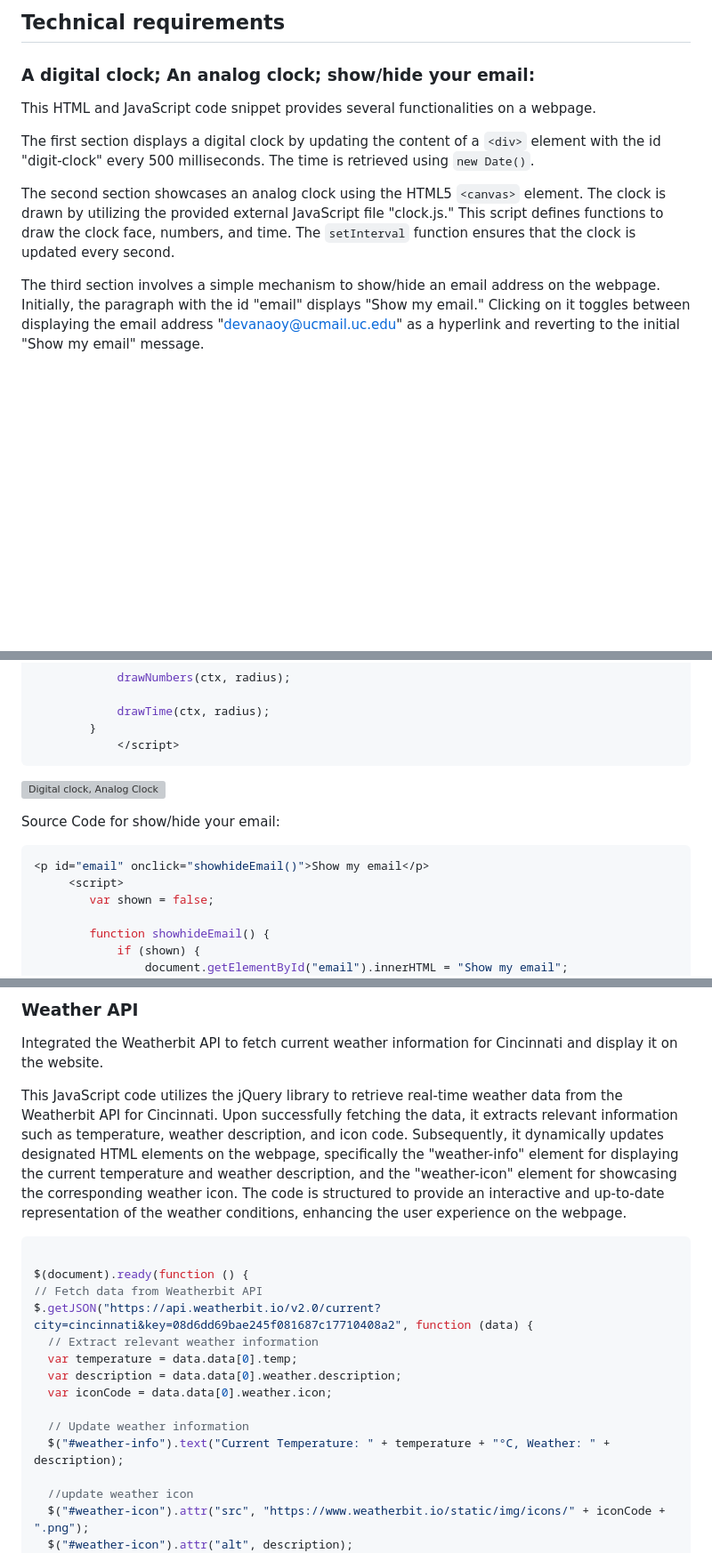
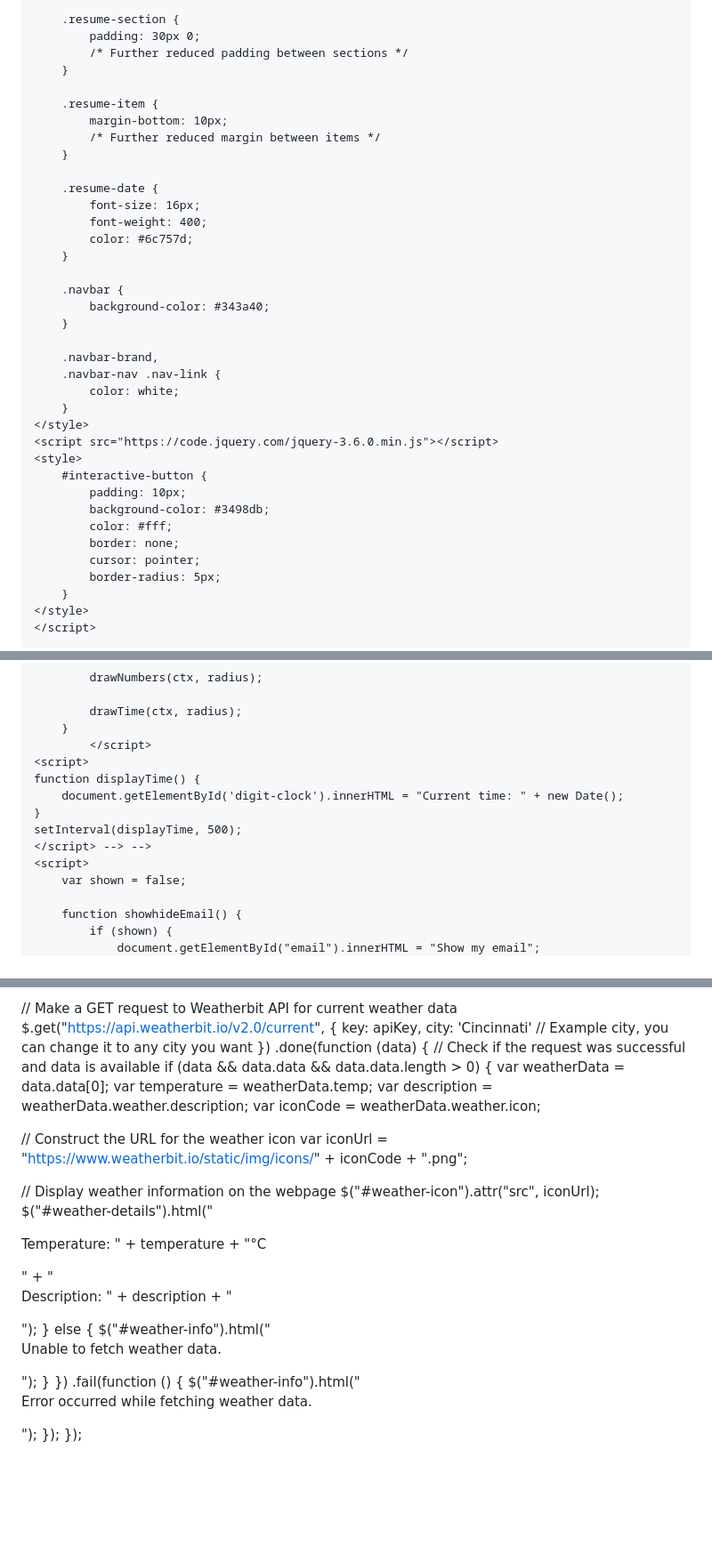
Before and after one commit to devanaoy/devanaoy.github.io, a Markdown page: Project1/README.md, 3 parts joined by grey strips. Shown at 89% size. Rendered like a GitHub page; blank space fills up the shorter version; grey boxes are pictures that could not be loaded.

````diff
--- a/Project1/README.md
+++ b/Project1/README.md
@@ -85,13 +33,42 @@ Code for integrating Flag Counter:
 
-## Technical requirements
+        .resume-section {
+            padding: 30px 0;
+            /* Further reduced padding between sections */
+        }
 
-### A digital clock; An analog clock; show/hide your email:
+        .resume-item {
+            margin-bottom: 10px;
+            /* Further reduced margin between items */
+        }
 
-This HTML and JavaScript code snippet provides several functionalities on a webpage.
+        .resume-date {
+            font-size: 16px;
+            font-weight: 400;
+            color: #6c757d;
+        }
 
-The first section displays a digital clock by updating the content of a `<div>` element with the id "digit-clock" every 500 milliseconds. The time is retrieved using `new Date()`.
+        .navbar {
+            background-color: #343a40;
+        }
 
-The second section showcases an analog clock using the HTML5 `<canvas>` element. The clock is drawn by utilizing the provided external JavaScript file "clock.js." This script defines functions to draw the clock face, numbers, and time. The `setInterval` function ensures that the clock is updated every second.
+        .navbar-brand,
+        .navbar-nav .nav-link {
+            color: white;
+        }
+    </style>
+    <script src="https://code.jquery.com/jquery-3.6.0.min.js"></script>
+    <style>
+        #interactive-button {
+            padding: 10px;
+            background-color: #3498db;
+            color: #fff;
+            border: none;
+            cursor: pointer;
+            border-radius: 5px;
+        }
+    </style>
+    </script>
+</head>
 
-The third section involves a simple mechanism to show/hide an email address on the webpage. Initially, the paragraph with the id "email" displays "Show my email." Clicking on it toggles between displaying the email address "devanaoy@ucmail.uc.edu" as a hyperlink and reverting to the initial "Show my email" message.
+<body>
 
@@ -132,14 +256,13 @@ Source Code for Analog clock:
             drawTime(ctx, radius);
         }
             </script>
-```
-![Digital clock, Analog Clock](img9.png)
-
-Source Code for show/hide your email:
-
-```JS
-<p id="email" onclick="showhideEmail()">Show my email</p>
-     <script>
+    <script>
+    function displayTime() {
+        document.getElementById('digit-clock').innerHTML = "Current time: " + new Date();
+    }
+    setInterval(displayTime, 500);
+    </script> --> -->
+    <script>
         var shown = false;
 
         function showhideEmail() {
@@ -212,25 +373,29 @@ Source code for Joke API:
 
-### Weather API
+// Make a GET request to Weatherbit API for current weather data
+$.get("https://api.weatherbit.io/v2.0/current", {
+key: apiKey,
+city: 'Cincinnati' // Example city, you can change it to any city you want
+})
+.done(function (data) {
+// Check if the request was successful and data is available
+if (data && data.data && data.data.length > 0) {
+var weatherData = data.data[0];
+var temperature = weatherData.temp;
+var description = weatherData.weather.description;
+var iconCode = weatherData.weather.icon;
 
-Integrated the Weatherbit API to fetch current weather information for Cincinnati and display it on the website.
+// Construct the URL for the weather icon
+var iconUrl = "https://www.weatherbit.io/static/img/icons/" + iconCode + ".png";
 
-This JavaScript code utilizes the jQuery library to retrieve real-time weather data from the Weatherbit API for Cincinnati. Upon successfully fetching the data, it extracts relevant information such as temperature, weather description, and icon code. Subsequently, it dynamically updates designated HTML elements on the webpage, specifically the "weather-info" element for displaying the current temperature and weather description, and the "weather-icon" element for showcasing the corresponding weather icon. The code is structured to provide an interactive and up-to-date representation of the weather conditions, enhancing the user experience on the webpage.
-
-```JS
-
-$(document).ready(function () {
-// Fetch data from Weatherbit API
-$.getJSON("https://api.weatherbit.io/v2.0/current?city=cincinnati&key=08d6dd69bae245f081687c17710408a2", function (data) {
-  // Extract relevant weather information
-  var temperature = data.data[0].temp;
-  var description = data.data[0].weather.description;
-  var iconCode = data.data[0].weather.icon;
-
-  // Update weather information
-  $("#weather-info").text("Current Temperature: " + temperature + "°C, Weather: " + description);
-
-  //update weather icon
-  $("#weather-icon").attr("src", "https://www.weatherbit.io/static/img/icons/" + iconCode + ".png");
-  $("#weather-icon").attr("alt", description);
+// Display weather information on the webpage
+$("#weather-icon").attr("src", iconUrl);
+$("#weather-details").html("<p>Temperature: " + temperature + "°C</p>" +
+"<p>Description: " + description + "</p>");
+} else {
+$("#weather-info").html("<p>Unable to fetch weather data.</p>");
+}
+})
+.fail(function () {
+$("#weather-info").html("<p>Error occurred while fetching weather data.</p>");
 });
 });
````
Also changed, not shown: other parts of Project1/README.md (+267 -198 lines).
